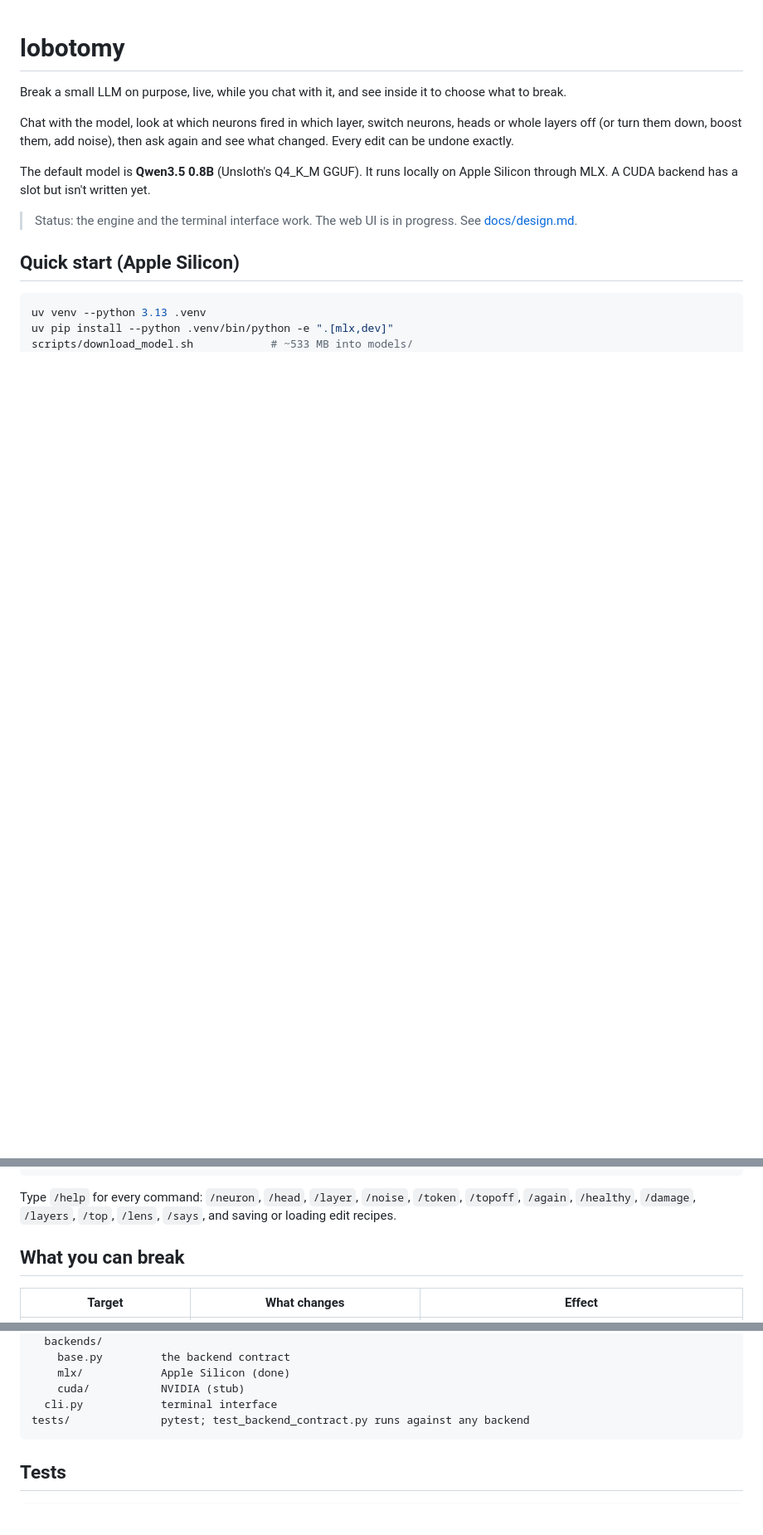
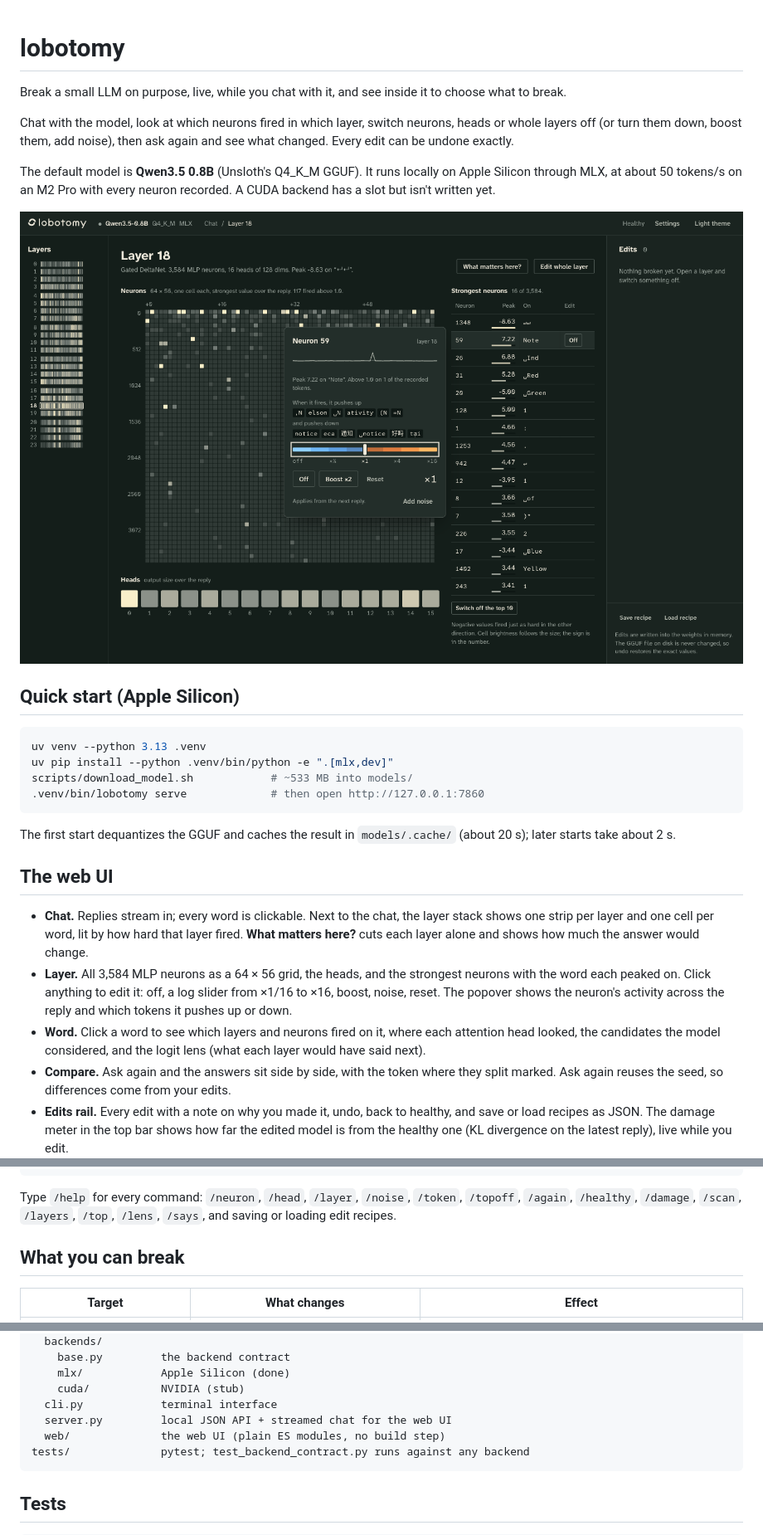
Before and after one commit to Vasiniks/lobotomy, a Markdown page: README.md, 3 parts joined by grey strips. Shown at 83% size. Drawn GitHub-style; pictures changed too: docs/screenshots/layer.png (added); blank space fills up the shorter version.

Commit message:
UI polish (cut-cost formatting, compare uses each answer's edits, sign-aware neuron vocab), README with screenshots
Co-Authored-By: Claude Opus 5.5 <noreply@anthropic.com>

````diff
--- a/README.md
+++ b/README.md
@@ -8,10 +8,10 @@ heads or whole layers off (or turn them down, boost them, add noise), then ask
 again and see what changed. Every edit can be undone exactly.
 
 The default model is **Qwen3.5 0.8B** (Unsloth's Q4_K_M GGUF). It runs locally
-on Apple Silicon through MLX. A CUDA backend has a slot but isn't written yet.
+on Apple Silicon through MLX, at about 50 tokens/s on an M2 Pro with every
+neuron recorded. A CUDA backend has a slot but isn't written yet.
 
-> Status: the engine and the terminal interface work. The web UI is in progress.
-> See [docs/design.md](docs/design.md).
+![Layer 18 opened up: the neuron grid, the strongest neurons and the edit popover](docs/screenshots/layer.png)
 
 ## Quick start (Apple Silicon)
 
@@ -19,3 +19,30 @@ on Apple Silicon through MLX. A CUDA backend has a slot but isn't written yet.
 uv venv --python 3.13 .venv
 uv pip install --python .venv/bin/python -e ".[mlx,dev]"
 scripts/download_model.sh            # ~533 MB into models/
+.venv/bin/lobotomy serve             # then open http://127.0.0.1:7860
+```
+
+The first start dequantizes the GGUF and caches the result in `models/.cache/`
+(about 20 s); later starts take about 2 s.
+
+## The web UI
+
+- **Chat.** Replies stream in; every word is clickable. Next to the chat, the
+  layer stack shows one strip per layer and one cell per word, lit by how hard
+  that layer fired. **What matters here?** cuts each layer alone and shows how
+  much the answer would change.
+- **Layer.** All 3,584 MLP neurons as a 64 × 56 grid, the heads, and the
+  strongest neurons with the word each peaked on. Click anything to edit it:
+  off, a log slider from ×1/16 to ×16, boost, noise, reset. The popover shows
+  the neuron's activity across the reply and which tokens it pushes up or down.
+- **Word.** Click a word to see which layers and neurons fired on it, where each
+  attention head looked, the candidates the model considered, and the logit
+  lens (what each layer would have said next).
+- **Compare.** Ask again and the answers sit side by side, with the token where
+  they split marked. Ask again reuses the seed, so differences come from your
+  edits.
+- **Edits rail.** Every edit with a note on why you made it, undo, back to
+  healthy, and save or load recipes as JSON. The damage meter in the top bar
+  shows how far the edited model is from the healthy one (KL divergence on the
+  latest reply), live while you edit.
+
@@ -39,8 +73,8 @@ The capital of France is Paris.
 ```
 
 Type `/help` for every command: `/neuron`, `/head`, `/layer`, `/noise`, `/token`,
-`/topoff`, `/again`, `/healthy`, `/damage`, `/layers`, `/top`, `/lens`, `/says`,
-and saving or loading edit recipes.
+`/topoff`, `/again`, `/healthy`, `/damage`, `/scan`, `/layers`, `/top`, `/lens`,
+`/says`, and saving or loading edit recipes.
 
 ## What you can break
 
@@ -85,6 +119,8 @@ src/lobotomy/
     mlx/            Apple Silicon (done)
     cuda/           NVIDIA (stub)
   cli.py            terminal interface
+  server.py         local JSON API + streamed chat for the web UI
+  web/              the web UI (plain ES modules, no build step)
 tests/              pytest; test_backend_contract.py runs against any backend
 ```
 
````
Also changed, not shown: other parts of README.md (+7 -0 lines), docs/screenshots/chat.png (added), 4 other files.
